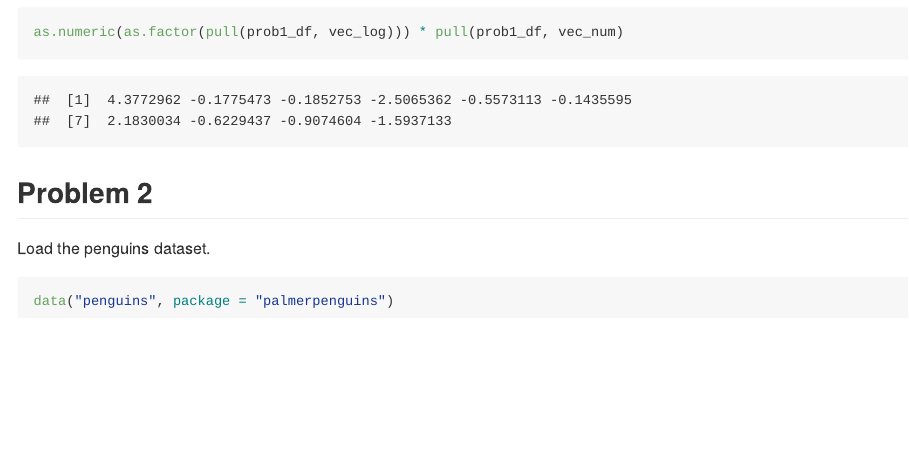
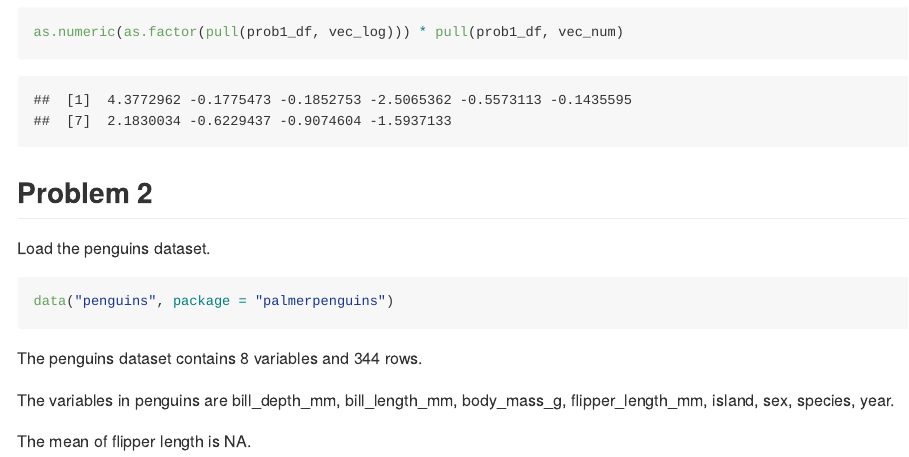
Before and after one commit to Shane-1996/p8105_hw1_sz2872, an R Markdown document (p8105_hw1_sz2872.Rmd): the page in a window 1100 px wide, from 2680 px down. Rendered offline with R 4.5, knitr and Pandoc, with nearby package versions; code that draws random numbers runs with fixed seeds of ours; long lines of code are wrapped.

Commit message:
add descriptions of penguins

````diff
--- a/p8105_hw1_sz2872.Rmd
+++ b/p8105_hw1_sz2872.Rmd
@@ -69,3 +69,9 @@ Load the penguins dataset.
 ```{r load_package}
 data("penguins", package = "palmerpenguins")
 ```
+
+The penguins dataset contains `r ncol(penguins)` variables and `r nrow(penguins)` rows.
+
+The variables in penguins are `r ls(penguins)`.
+
+The mean of flipper length is `r mean(pull(penguins, flipper_length_mm))`.
````
Also changed, not shown: p8105_hw1_sz2872.md.
